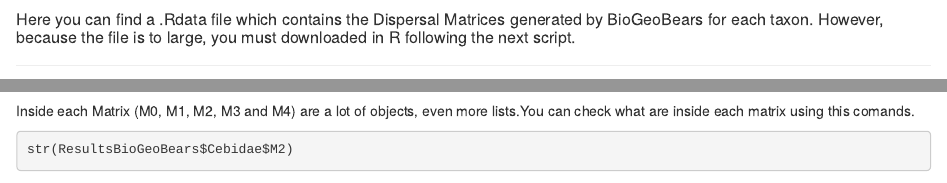
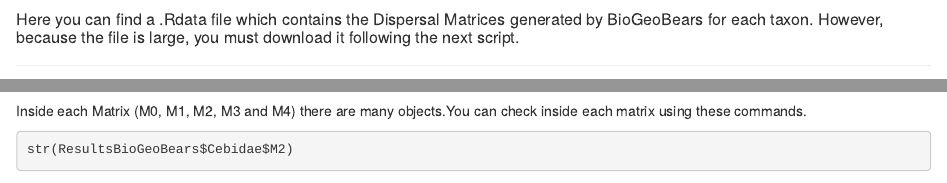
Before and after one commit to karen9/Amazonia, an R Markdown document (data/BioGeoBears/Readme.rmd): the page in a window 1100 px wide, from its top, and a second part further down, joined at a grey line. Rendered offline with R 4.5, knitr and Pandoc, with nearby package versions; some code elsewhere in the file could not run offline.

Commit message:
Update Readme.rmd

````diff
--- a/data/BioGeoBears/Readme.rmd
+++ b/data/BioGeoBears/Readme.rmd
@@ -1,4 +1,4 @@
-##### Here you can find a .Rdata file which contains the Dispersal Matrices generated by BioGeoBears for each taxon. However, because the file is to large, you must downloaded in R following the next script.
+##### Here you can find a .Rdata file which contains the Dispersal Matrices generated by BioGeoBears for each taxon. However, because the file is large, you must download it following the next script.
 
 ---
 
@@ -28,8 +28,7 @@ See the M4 results for Melipona
 ResultsBioGeoBears$Melipona$M4
 ```
 
-
-Inside each Matrix (M0, M1, M2, M3 and M4) are a lot of objects, even more lists.You can check what are inside each matrix using this comands.
+Inside each Matrix (M0, M1, M2, M3 and M4) there are many objects.You can check inside each matrix using these commands.
 
 ```{r ,message=FALSE}
 str(ResultsBioGeoBears$Cebidae$M2)
````
Also changed, not shown: data/BioGeoBears/Readme.rmd (2 more changed lines).
